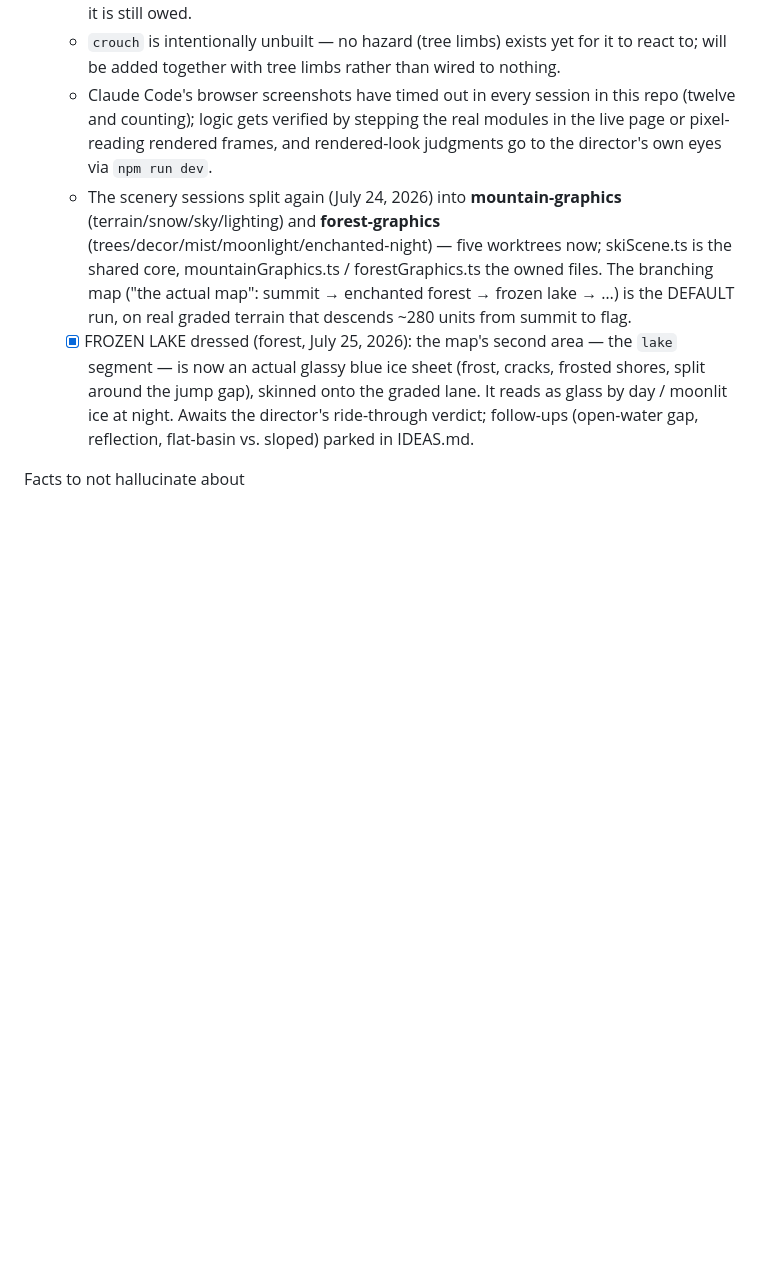
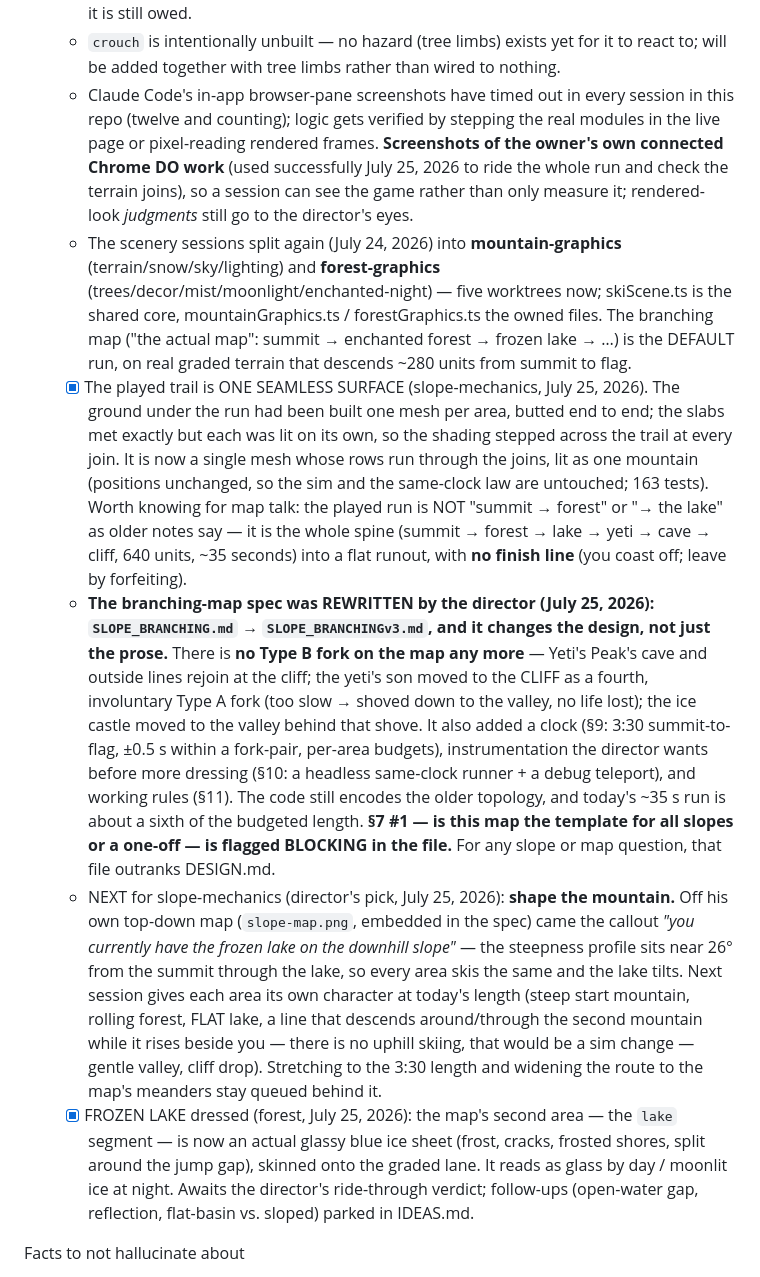
Before and after one commit to joshuawigginton11056-boop/toebeans, a Markdown page: TOEBEANS_CONTEXT_HANDOFF.md, the part around the change. Drawn GitHub-style; blank space fills up the shorter version.

Commit message:
docs: refresh the advisor handoff for the branching map's current state
The Current status section still described the slope as the Overlook-era run and
predates SLOPE_BRANCHINGv3. Added three bullets: the trail is now one seamless
surface and is the WHOLE spine (~35 s, no finish line, not "summit to forest");
v3 rewrote the design (no Type B, the shove moved to the cliff, the ice castle
to the valley, plus the clock, the instrumentation ask, and the blocking §7 #1);
and the next slope-mechanics job is shaping the mountain so the frozen lake
stops sitting on a 26-degree pitch.

Also corrected the screenshot note: the in-app pane still times out, but
screenshots of the owner's connected Chrome work and were used this session.

Co-Authored-By: Claude Opus 5 <noreply@anthropic.com>

```diff
--- a/TOEBEANS_CONTEXT_HANDOFF.md
+++ b/TOEBEANS_CONTEXT_HANDOFF.md
@@ -76,8 +76,11 @@ Current status (as of July 22, 2026)
   - [x] The MENU LOBBY: DONE (July 22, 2026). The game now opens on a title screen — "Toebeans", a Hit-the-slopes button, Character/Skin/Hair/Sound buttons (keyboard shortcuts printed on them) — over a live 3D vignette: the player's character and the cat on dawn snow, slope trees framing the shot, the cat periodically strolling a half-circle and resettling. This doubles as the character-select (cycling updates the live model) and lands the long-parked title-screen framing. `shared/bedroom.ts` and `bedroomRender.ts` are deleted (git history keeps them); SAVE_VERSION 4 → 5 ("bedroom" mode became "lobby", the save's bedroom block is gone; old saves discarded). The furniture models stay in assets/bedroom/ as the future unlock pool.
   - OPEN because of the scrap (deliberately parked, director's "decide later"): where the earn-your-furniture progression loop (bare start → XP → furniture unlocks → decorate) now lives — the v1.0 decorate loop currently has no stage. Options sketched in IDEAS.md's top entry; DESIGN.md carries matching ⚠ notes. Separately, the director's "I don't like the flat graphics / no texture" challenge to the Art Style Bible STANDS and is game-wide (slope, characters, and the new lobby alike) — the art-direction session for it is still owed.
   - `crouch` is intentionally unbuilt — no hazard (tree limbs) exists yet for it to react to; will be added together with tree limbs rather than wired to nothing.
-  - Claude Code's browser screenshots have timed out in every session in this repo (twelve and counting); logic gets verified by stepping the real modules in the live page or pixel-reading rendered frames, and rendered-look judgments go to the director's own eyes via `npm run dev`.
+  - Claude Code's in-app browser-pane screenshots have timed out in every session in this repo (twelve and counting); logic gets verified by stepping the real modules in the live page or pixel-reading rendered frames. **Screenshots of the owner's own connected Chrome DO work** (used successfully July 25, 2026 to ride the whole run and check the terrain joins), so a session can see the game rather than only measure it; rendered-look *judgments* still go to the director's eyes.
   - The scenery sessions split again (July 24, 2026) into **mountain-graphics** (terrain/snow/sky/lighting) and **forest-graphics** (trees/decor/mist/moonlight/enchanted-night) — five worktrees now; skiScene.ts is the shared core, mountainGraphics.ts / forestGraphics.ts the owned files. The branching map ("the actual map": summit → enchanted forest → frozen lake → …) is the DEFAULT run, on real graded terrain that descends ~280 units from summit to flag.
+  - [x] The played trail is ONE SEAMLESS SURFACE (slope-mechanics, July 25, 2026). The ground under the run had been built one mesh per area, butted end to end; the slabs met exactly but each was lit on its own, so the shading stepped across the trail at every join. It is now a single mesh whose rows run through the joins, lit as one mountain (positions unchanged, so the sim and the same-clock law are untouched; 163 tests). Worth knowing for map talk: the played run is NOT "summit → forest" or "→ the lake" as older notes say — it is the whole spine (summit → forest → lake → yeti → cave → cliff, 640 units, ~35 seconds) into a flat runout, with **no finish line** (you coast off; leave by forfeiting).
+  - **The branching-map spec was REWRITTEN by the director (July 25, 2026): `SLOPE_BRANCHING.md` → `SLOPE_BRANCHINGv3.md`, and it changes the design, not just the prose.** There is **no Type B fork on the map any more** — Yeti's Peak's cave and outside lines rejoin at the cliff; the yeti's son moved to the CLIFF as a fourth, involuntary Type A fork (too slow → shoved down to the valley, no life lost); the ice castle moved to the valley behind that shove. It also added a clock (§9: 3:30 summit-to-flag, ±0.5 s within a fork-pair, per-area budgets), instrumentation the director wants before more dressing (§10: a headless same-clock runner + a debug teleport), and working rules (§11). The code still encodes the older topology, and today's ~35 s run is about a sixth of the budgeted length. **§7 #1 — is this map the template for all slopes or a one-off — is flagged BLOCKING in the file.** For any slope or map question, that file outranks DESIGN.md.
+  - NEXT for slope-mechanics (director's pick, July 25, 2026): **shape the mountain.** Off his own top-down map (`slope-map.png`, embedded in the spec) came the callout *"you currently have the frozen lake on the downhill slope"* — the steepness profile sits near 26° from the summit through the lake, so every area skis the same and the lake tilts. Next session gives each area its own character at today's length (steep start mountain, rolling forest, FLAT lake, a line that descends around/through the second mountain while it rises beside you — there is no uphill skiing, that would be a sim change — gentle valley, cliff drop). Stretching to the 3:30 length and widening the route to the map's meanders stay queued behind it.
   - [x] FROZEN LAKE dressed (forest, July 25, 2026): the map's second area — the `lake` segment — is now an actual glassy blue ice sheet (frost, cracks, frosted shores, split around the jump gap), skinned onto the graded lane. It reads as glass by day / moonlit ice at night. Awaits the director's ride-through verdict; follow-ups (open-water gap, reflection, flat-basin vs. sloped) parked in IDEAS.md.
 
 Facts to not hallucinate about
```
